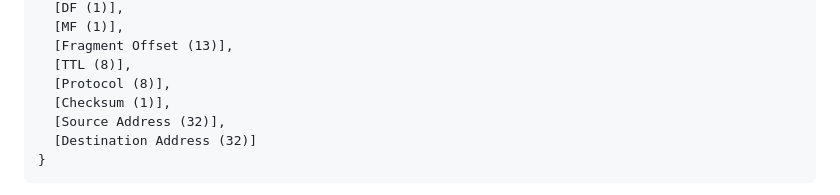
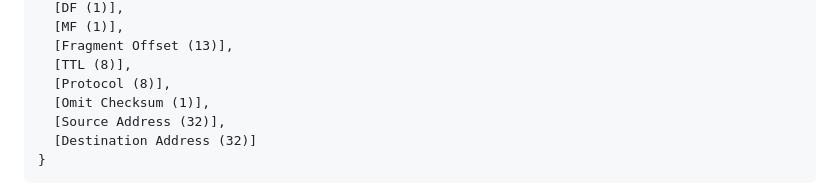
Before and after one commit to mirjak/draft-masque-ip-compression, a Markdown page: draft-kuehlewind-masque-ip-compression.md, the part around the change. Drawn GitHub-style.

Commit message:
Change Checksum to Omit Checksum in draft

```diff
--- a/draft-kuehlewind-masque-ip-compression.md
+++ b/draft-kuehlewind-masque-ip-compression.md
@@ -84,7 +84,7 @@ IP4_COMPRESSION_ASSIGN Capsule {
   [Fragment Offset (13)],
   [TTL (8)],
   [Protocol (8)],
-  [Checksum (1)],
+  [Omit Checksum (1)],
   [Source Address (32)],
   [Destination Address (32)]
 }
```
